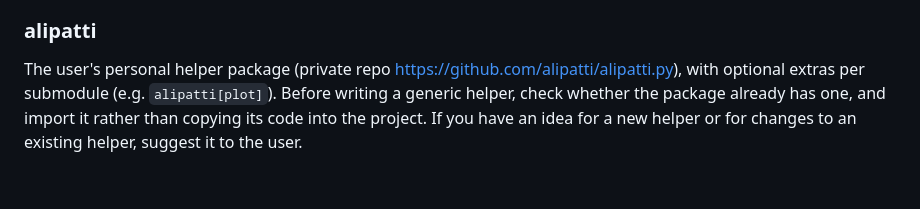
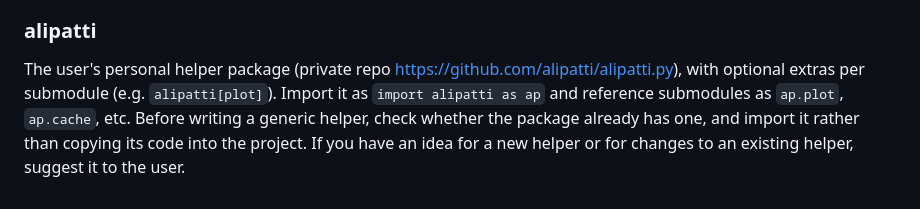
Before and after one commit to alipatti/dotfiles, a Markdown page: skills/python/SKILL.md, the part around the change. Rendered like a GitHub page.

Commit message:
document ap import convention in python skill

```diff
--- a/skills/python/SKILL.md
+++ b/skills/python/SKILL.md
@@ -156,6 +156,7 @@ instead of raw dicts or dataclasses.
 The user's personal helper package
 (private repo <https://github.com/alipatti/alipatti.py>),
 with optional extras per submodule (e.g. `alipatti[plot]`).
+Import it as `import alipatti as ap` and reference submodules as `ap.plot`, `ap.cache`, etc.
 Before writing a generic helper, check whether the package already has one,
 and import it rather than copying its code into the project.
 If you have an idea for a new helper or for changes to an existing helper,
```
